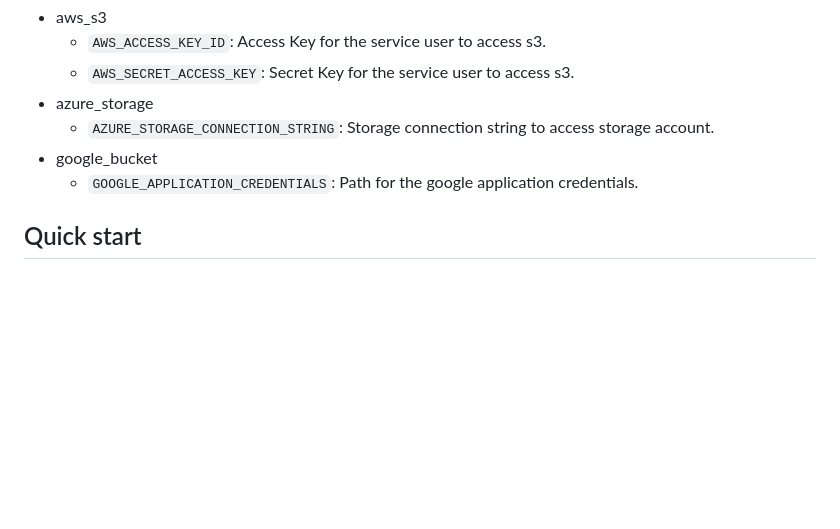
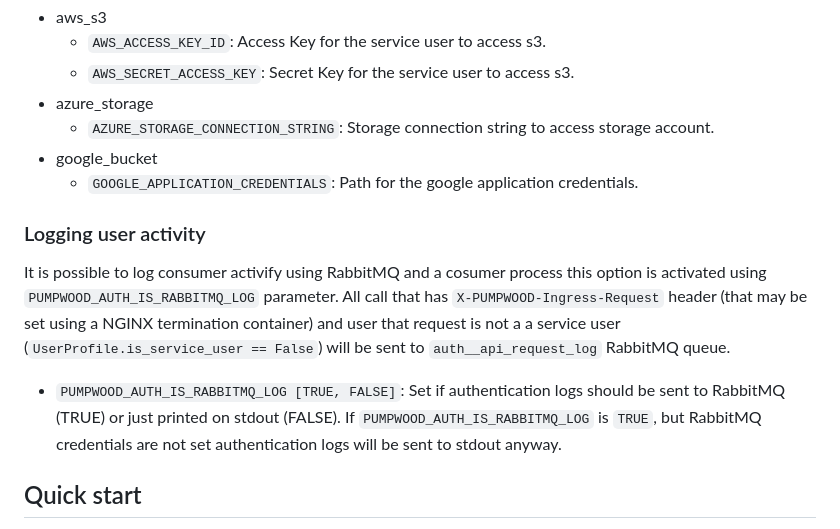
Before and after one commit to Murabei-OpenSource-Codes/pumpwood-djangoauth, a Markdown page: README.md, the part around the change. Drawn GitHub-style; blank space fills up the shorter version.

```diff
--- a/README.md
+++ b/README.md
@@ -46,6 +46,18 @@ Depending on the storage back-end, it must be provided credentials and other inf
   - `AZURE_STORAGE_CONNECTION_STRING`: Storage connection string to access storage account.
 - google_bucket
   - `GOOGLE_APPLICATION_CREDENTIALS`: Path for the google application credentials.
+
+### Logging user activity
+It is possible to log consumer activify using RabbitMQ and a cosumer process
+this option is activated using `PUMPWOOD_AUTH_IS_RABBITMQ_LOG` parameter.
+All call that has `X-PUMPWOOD-Ingress-Request` header (that may be set using
+a NGINX termination container) and user that request is not a a service user
+(`UserProfile.is_service_user == False`) will be sent to `auth__api_request_log`
+RabbitMQ queue.
+- `PUMPWOOD_AUTH_IS_RABBITMQ_LOG [TRUE, FALSE]`: Set if authentication logs
+  should be sent to RabbitMQ (TRUE) or just printed on stdout (FALSE).
+  If `PUMPWOOD_AUTH_IS_RABBITMQ_LOG` is `TRUE`, but RabbitMQ credentials are not
+  set authentication logs will be sent to stdout anyway.
 
 ## Quick start
 Crate basic models and end-points to integrate with pumpwood communication
```
